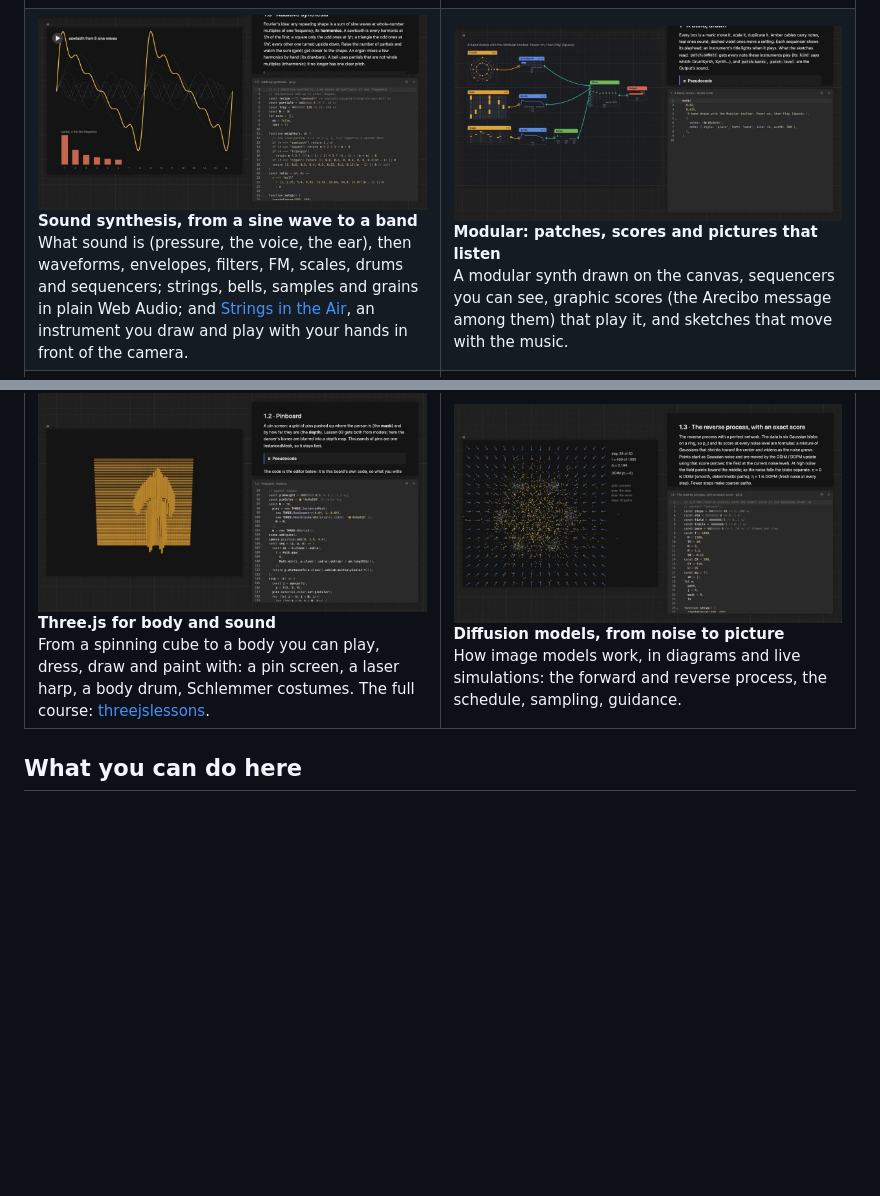
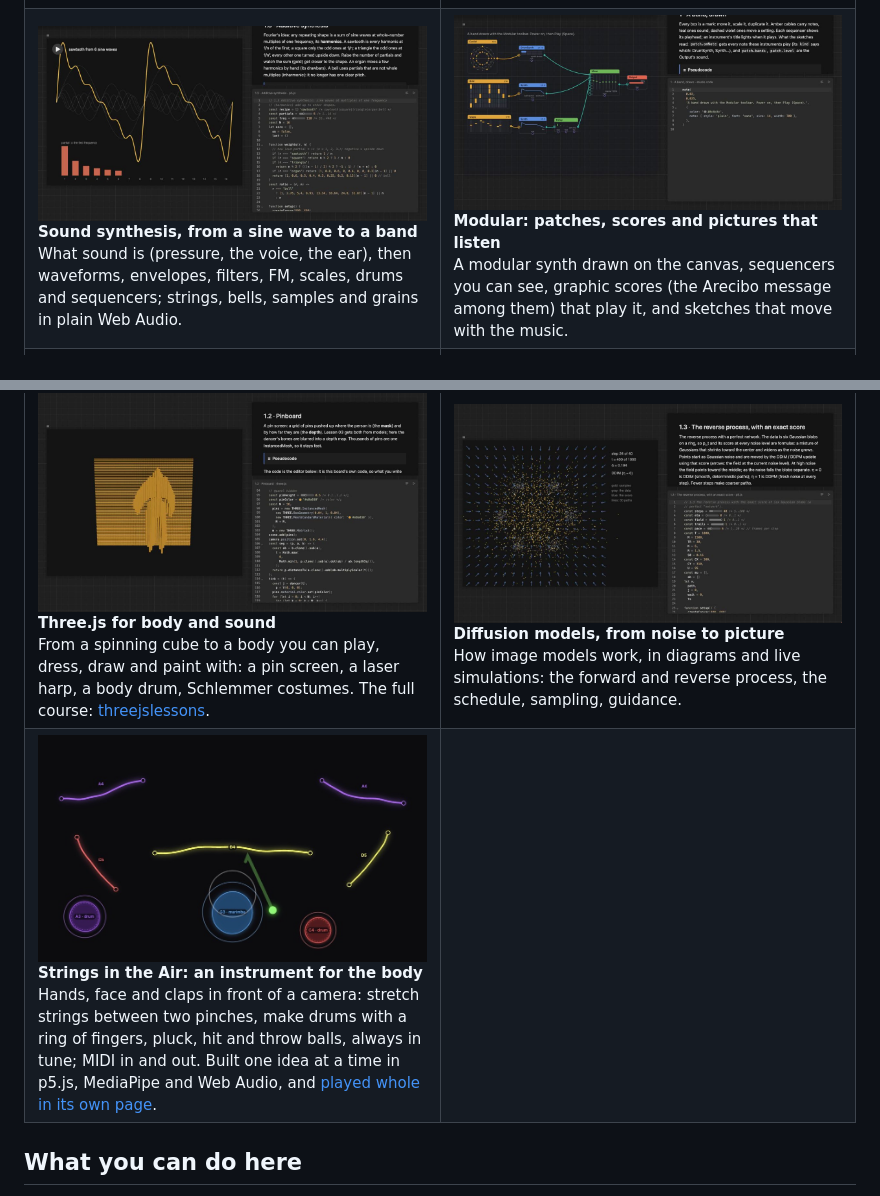
Before and after one commit to languel/artistmodelstudio, a Markdown page: README.md, 2 parts joined by grey strips. GitHub-like rendering; pictures changed too: docs/images/airstrings.jpg (added); blank space fills up the shorter version.

```diff
--- a/README.md
+++ b/README.md
@@ -20,12 +20,16 @@ Build any lesson with one click (Docs → Lessons → *Build the scene*, or type
 <td width="50%"><img src="docs/images/reiniger.jpg" alt="A paper silhouette puppet walking toward the sun"><br><b>The silhouette film</b><br>Rebuild Lotte Reiniger's method for <i>The Adventures of Prince Achmed</i>: lightbox, paper, hinges, a puppet, a layered set and a walk, in three.js.</td>
 </tr>
 <tr>
-<td><img src="docs/images/synthesis.jpg" alt="A sawtooth wave built from six sine waves, with its harmonics"><br><b>Sound synthesis, from a sine wave to a band</b><br>What sound is (pressure, the voice, the ear), then waveforms, envelopes, filters, FM, scales, drums and sequencers; strings, bells, samples and grains in plain Web Audio; and <a href="https://languel.github.io/artistmodelstudio/demos/hand-strings.html">Strings in the Air</a>, an instrument you draw and play with your hands in front of the camera.</td>
+<td><img src="docs/images/synthesis.jpg" alt="A sawtooth wave built from six sine waves, with its harmonics"><br><b>Sound synthesis, from a sine wave to a band</b><br>What sound is (pressure, the voice, the ear), then waveforms, envelopes, filters, FM, scales, drums and sequencers; strings, bells, samples and grains in plain Web Audio.</td>
 <td><img src="docs/images/visuals.jpg" alt="A modular synth drawn on the canvas: sequencers, synths, a mixer and cables"><br><b>Modular: patches, scores and pictures that listen</b><br>A modular synth drawn on the canvas, sequencers you can see, graphic scores (the Arecibo message among them) that play it, and sketches that move with the music.</td>
 </tr>
 <tr>
 <td><img src="docs/images/threejs.jpg" alt="A pin screen pushed up by a dancing figure"><br><b>Three.js for body and sound</b><br>From a spinning cube to a body you can play, dress, draw and paint with: a pin screen, a laser harp, a body drum, Schlemmer costumes. The full course: <a href="https://github.com/languel/threejslessons">threejslessons</a>.</td>
 <td><img src="docs/images/diffusion.jpg" alt="Points flowing along a score field toward the data"><br><b>Diffusion models, from noise to picture</b><br>How image models work, in diagrams and live simulations: the forward and reverse process, the schedule, sampling, guidance.</td>
+</tr>
+<tr>
+<td><img src="docs/images/airstrings.jpg" alt="Glowing strings at many angles, vibrating, with round drum pads and a thrown ball"><br><b>Strings in the Air: an instrument for the body</b><br>Hands, face and claps in front of a camera: stretch strings between two pinches, make drums with a ring of fingers, pluck, hit and throw balls, always in tune; MIDI in and out. Built one idea at a time in p5.js, MediaPipe and Web Audio, and <a href="https://languel.github.io/artistmodelstudio/demos/hand-strings.html">played whole in its own page</a>.</td>
+<td></td>
 </tr>
 </table>
 
```
Also changed, not shown: docs/README.md (+2 -1 lines), 6 other files.
